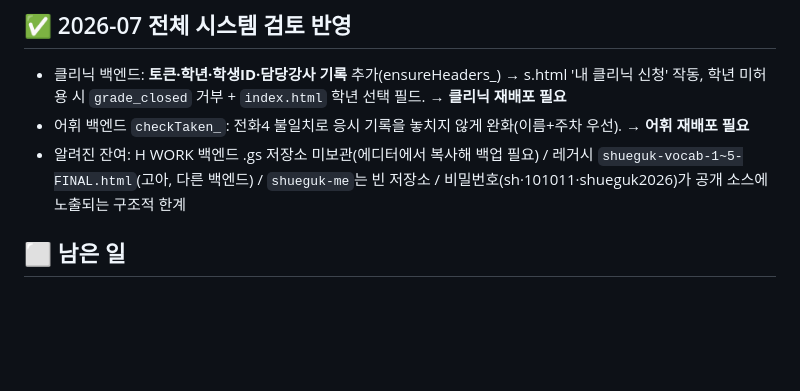
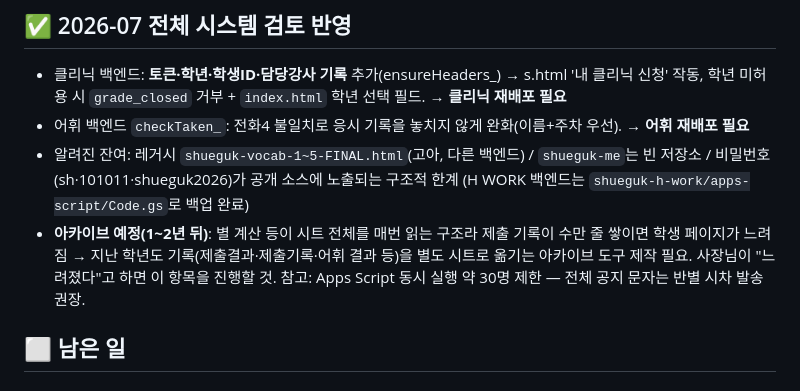
Before and after one commit to coke4497-sys/shueguk-hub, a Markdown page: 작업계획-공지시스템.md, the part around the change. GitHub-like rendering; blank space fills up the shorter version.

Commit message:
인계 메모: 아카이브 예정(시트 누적 시) + 동시접속 주의 기록, H WORK 백업 완료 반영 (#29)
Claude-Session: https://claude.ai/code/session_01ENwSx3CcD3bzuHGrHhcYmt

Co-authored-by: Claude <noreply@anthropic.com>

```diff
--- a/작업계획-공지시스템.md
+++ b/작업계획-공지시스템.md
@@ -88,8 +88,13 @@
 - 클리닉 백엔드: **토큰·학년·학생ID·담당강사 기록** 추가(ensureHeaders_) → s.html '내 클리닉 신청' 작동,
   학년 미허용 시 `grade_closed` 거부 + `index.html` 학년 선택 필드. **→ 클리닉 재배포 필요**
 - 어휘 백엔드 `checkTaken_`: 전화4 불일치로 응시 기록을 놓치지 않게 완화(이름+주차 우선). **→ 어휘 재배포 필요**
-- 알려진 잔여: H WORK 백엔드 .gs 저장소 미보관(에디터에서 복사해 백업 필요) / 레거시 `shueguk-vocab-1~5-FINAL.html`(고아, 다른 백엔드) /
+- 알려진 잔여: 레거시 `shueguk-vocab-1~5-FINAL.html`(고아, 다른 백엔드) /
   `shueguk-me`는 빈 저장소 / 비밀번호(sh·101011·shueguk2026)가 공개 소스에 노출되는 구조적 한계
+  (H WORK 백엔드는 `shueguk-h-work/apps-script/Code.gs`로 백업 완료)
+- **아카이브 예정(1~2년 뒤)**: 별 계산 등이 시트 전체를 매번 읽는 구조라 제출 기록이 수만 줄 쌓이면
+  학생 페이지가 느려짐 → 지난 학년도 기록(제출결과·제출기록·어휘 결과 등)을 별도 시트로 옮기는
+  아카이브 도구 제작 필요. 사장님이 "느려졌다"고 하면 이 항목을 진행할 것.
+  참고: Apps Script 동시 실행 약 30명 제한 — 전체 공지 문자는 반별 시차 발송 권장.
 
 ## ⬜ 남은 일
 
```
